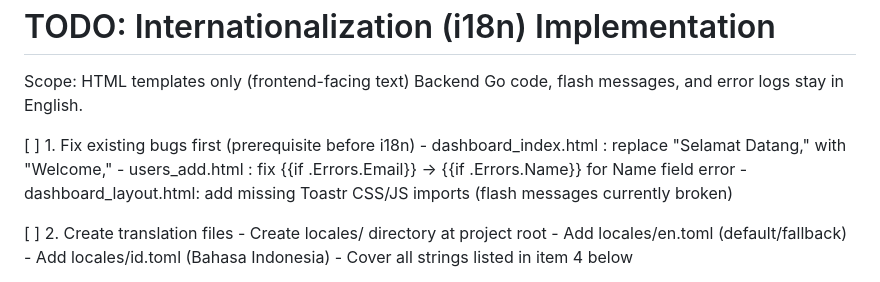
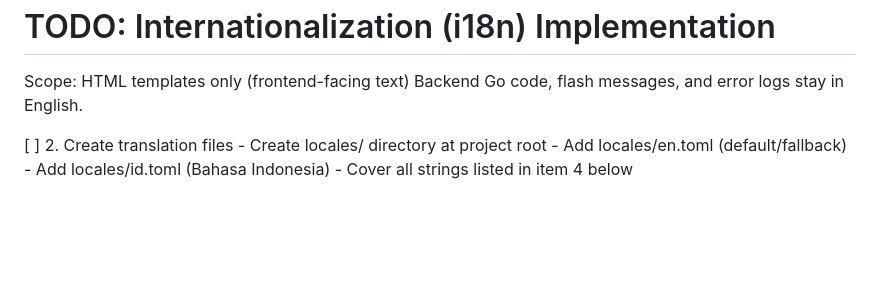
Before and after one commit to agussyahrilmubarok/Starter, a Markdown page: web-go/todo.md, the part around the change. Rendered like a GitHub page; blank space fills up the shorter version.

```diff
--- a/web-go/todo.md
+++ b/web-go/todo.md
@@ -2,11 +2,6 @@ TODO: Internationalization (i18n) Implementation
 ================================================
 Scope: HTML templates only (frontend-facing text)
       Backend Go code, flash messages, and error logs stay in English.
-
-[ ] 1. Fix existing bugs first (prerequisite before i18n)
-      - dashboard_index.html : replace "Selamat Datang," with "Welcome,"
-      - users_add.html       : fix {{if .Errors.Email}} → {{if .Errors.Name}} for Name field error
-      - dashboard_layout.html: add missing Toastr CSS/JS imports (flash messages currently broken)
 
 [ ] 2. Create translation files
       - Create locales/ directory at project root
```
